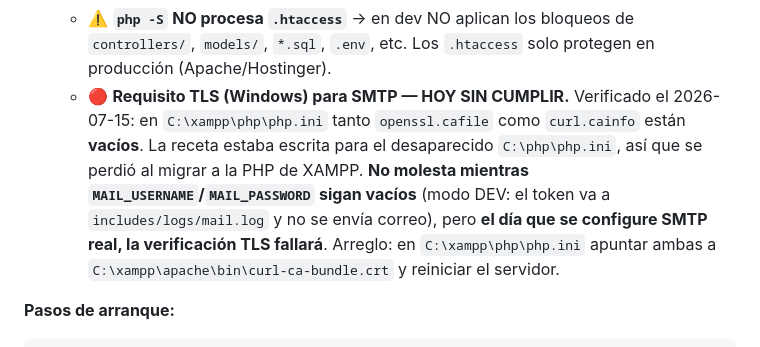
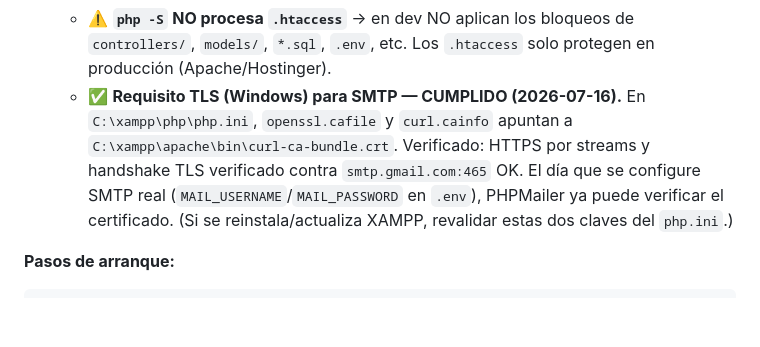
Before and after one commit to KorTecCorDev/sysai_1, a Markdown page: CLAUDE.md, the part around the change. Rendered like a GitHub page; blank space fills up the shorter version.

Commit message:
docs(setup): requisito TLS para SMTP cumplido en el php.ini de XAMPP
openssl.cafile y curl.cainfo apuntan a curl-ca-bundle.crt (fuera del repo,
C:\xampp\php\php.ini). Verificado: HTTPS por streams y handshake TLS
verificado contra smtp.gmail.com:465. Desbloquea el envio real de correo
de recuperacion cuando se configuren MAIL_USERNAME/MAIL_PASSWORD.

Co-Authored-By: Claude Opus 4.8 <noreply@anthropic.com>

````diff
--- a/CLAUDE.md
+++ b/CLAUDE.md
@@ -75,12 +75,11 @@
 - **Servidor de desarrollo:** alias `local3000` = `php -S localhost:3000` ejecutado **desde la raíz del proyecto**. App en **http://localhost:3000**.
   - ✅ El servidor embebido sirve los assets de `build/` directos; las rutas inexistentes caen a `index.php` (front controller) que lee `REQUEST_URI`. No requiere vhost ni Apache.
   - ⚠️ **`php -S` NO procesa `.htaccess`** → en dev NO aplican los bloqueos de `controllers/`, `models/`, `*.sql`, `.env`, etc. Los `.htaccess` solo protegen en producción (Apache/Hostinger).
-  - 🔴 **Requisito TLS (Windows) para SMTP — HOY SIN CUMPLIR.** Verificado el 2026-07-15: en
-    `C:\xampp\php\php.ini` tanto `openssl.cafile` como `curl.cainfo` están **vacíos**. La receta estaba escrita
-    para el desaparecido `C:\php\php.ini`, así que se perdió al migrar a la PHP de XAMPP. **No molesta mientras
-    `MAIL_USERNAME`/`MAIL_PASSWORD` sigan vacíos** (modo DEV: el token va a `includes/logs/mail.log` y no se envía
-    correo), pero **el día que se configure SMTP real, la verificación TLS fallará**. Arreglo: en
-    `C:\xampp\php\php.ini` apuntar ambas a `C:\xampp\apache\bin\curl-ca-bundle.crt` y reiniciar el servidor.
+  - ✅ **Requisito TLS (Windows) para SMTP — CUMPLIDO (2026-07-16).** En `C:\xampp\php\php.ini`,
+    `openssl.cafile` y `curl.cainfo` apuntan a `C:\xampp\apache\bin\curl-ca-bundle.crt`. Verificado:
+    HTTPS por streams y handshake TLS verificado contra `smtp.gmail.com:465` OK. El día que se configure
+    SMTP real (`MAIL_USERNAME`/`MAIL_PASSWORD` en `.env`), PHPMailer ya puede verificar el certificado.
+    (Si se reinstala/actualiza XAMPP, revalidar estas dos claves del `php.ini`.)
 
 **Pasos de arranque:**
 ```bash
````
